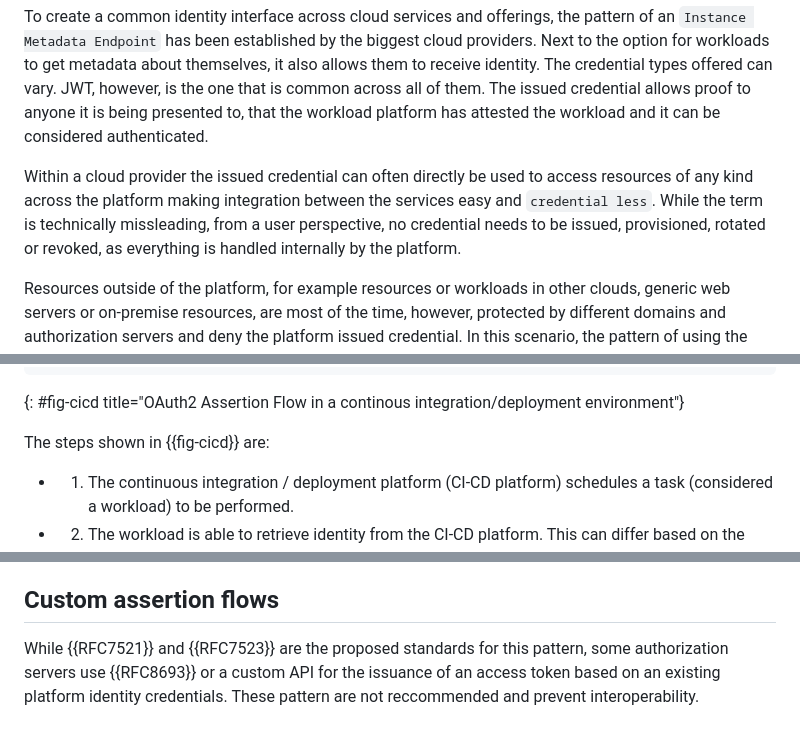
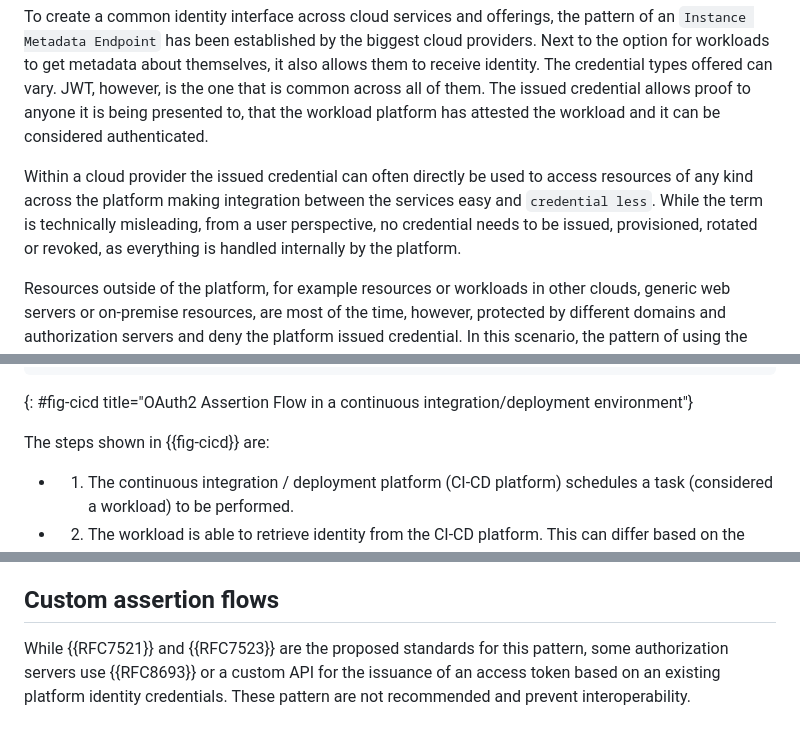
Before and after one commit to ietf-wg-wimse/draft-ietf-wimse-workload-identity-bcp, a Markdown page: draft-ietf-wimse-client-assertion-in-workload-environments.md, 3 parts joined by grey strips. Rendered like a GitHub page.

```diff
--- a/draft-ietf-wimse-client-assertion-in-workload-environments.md
+++ b/draft-ietf-wimse-client-assertion-in-workload-environments.md
@@ -427,7 +427,7 @@ Workload in cloud platforms can have any shape or form. Historically, virtual ma
 
 To create a common identity interface across cloud services and offerings, the pattern of an `Instance Metadata Endpoint` has been established by the biggest cloud providers. Next to the option for workloads to get metadata about themselves, it also allows them to receive identity. The credential types offered can vary. JWT, however, is the one that is common across all of them. The issued credential allows proof to anyone it is being presented to, that the workload platform has attested the workload and it can be considered authenticated.
 
-Within a cloud provider the issued credential can often directly be used to access resources of any kind across the platform making integration between the services easy and `credential less`. While the term is technically missleading, from a user perspective, no credential needs to be issued, provisioned, rotated or revoked, as everything is handled internally by the platform.
+Within a cloud provider the issued credential can often directly be used to access resources of any kind across the platform making integration between the services easy and `credential less`. While the term is technically misleading, from a user perspective, no credential needs to be issued, provisioned, rotated or revoked, as everything is handled internally by the platform.
 
 Resources outside of the platform, for example resources or workloads in other clouds, generic web servers or on-premise resources, are most of the time, however, protected by different domains and authorization servers and deny the platform issued credential. In this scenario, the pattern of using the platform issued credential as an assertion in the context of {{RFC7521}}, for JWT particularly {{RFC7523}} towards the authorization server that protected the resource to get an access token.
 
@@ -516,7 +516,7 @@ Continous integration and deployment systems allow their pipelines/workflows to
 |                                                          |
 +----------------------------------------------------------+
 ~~~
-{: #fig-cicd title="OAuth2 Assertion Flow in a continous integration/deployment environment"}
+{: #fig-cicd title="OAuth2 Assertion Flow in a continuous integration/deployment environment"}
 
 The steps shown in {{fig-cicd}} are:
 
@@ -542,4 +542,4 @@ In this case, technically, the protected resource and workload are part of the s
 
 ## Custom assertion flows
 
-While {{RFC7521}} and {{RFC7523}} are the proposed standards for this pattern, some authorization servers use {{RFC8693}} or a custom API for the issuance of an access token based on an existing platform identity credentials. These pattern are not reccommended and prevent interoperability.
+While {{RFC7521}} and {{RFC7523}} are the proposed standards for this pattern, some authorization servers use {{RFC8693}} or a custom API for the issuance of an access token based on an existing platform identity credentials. These pattern are not recommended and prevent interoperability.
```
Also changed, not shown: other parts of draft-ietf-wimse-client-assertion-in-workload-environments.md (+8 -8 lines).
